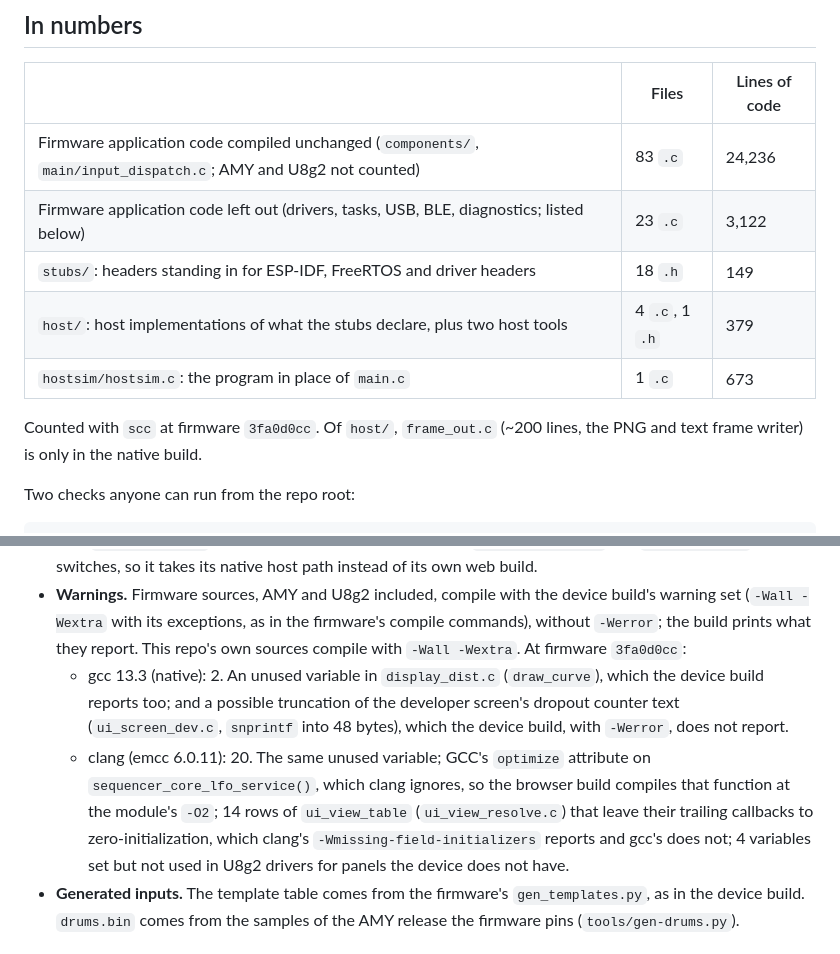
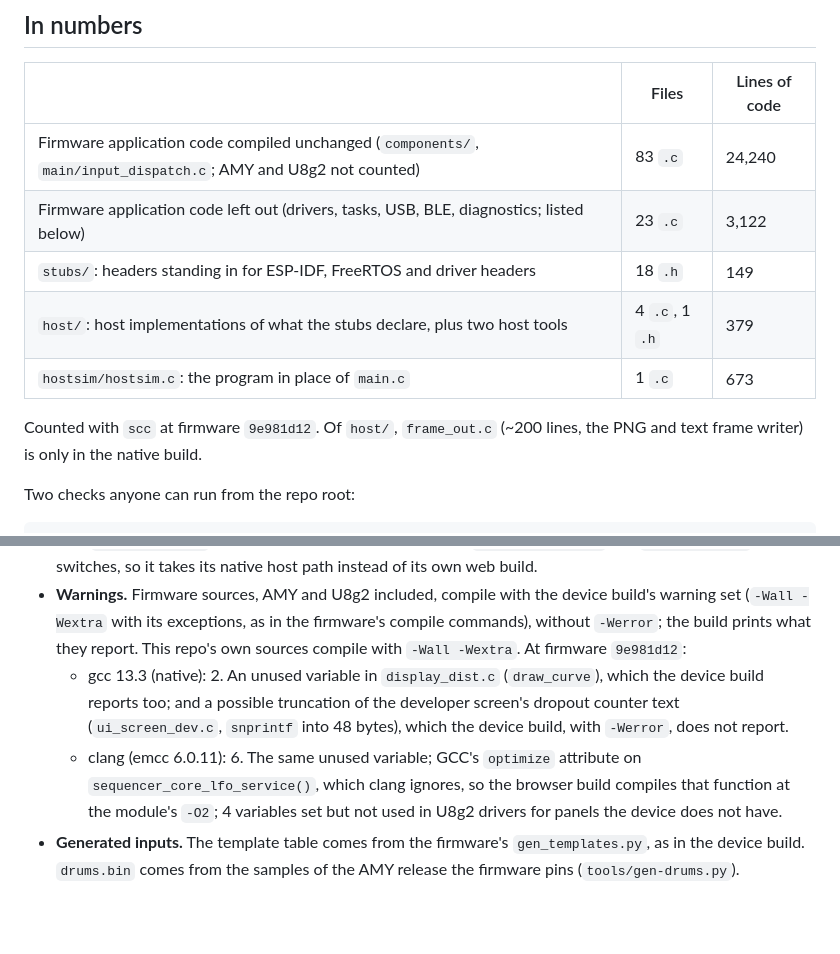
Before and after one commit to rt-rtos/amysynth-wasm, a Markdown page: SHIMS.md, 2 parts joined by grey strips. GitHub-like rendering; blank space fills up the shorter version.

Commit message:
Firmware 9e981d12: ui_view_table without clang warnings
The table's rows name their optional callbacks, so clang's
-Wmissing-field-initializers no longer reports 14 of them. SHIMS.md
takes the new pin's figures: 2 warnings from gcc, 6 from clang.

```diff
--- a/SHIMS.md
+++ b/SHIMS.md
@@ -9,13 +9,13 @@ submodule, with no patches and no host-only branches.
 
 | | Files | Lines of code |
 |---|---|---|
-| Firmware application code compiled unchanged (`components/`, `main/input_dispatch.c`; AMY and U8g2 not counted) | 83 `.c` | 24,236 |
+| Firmware application code compiled unchanged (`components/`, `main/input_dispatch.c`; AMY and U8g2 not counted) | 83 `.c` | 24,240 |
 | Firmware application code left out (drivers, tasks, USB, BLE, diagnostics; listed below) | 23 `.c` | 3,122 |
 | `stubs/`: headers standing in for ESP-IDF, FreeRTOS and driver headers | 18 `.h` | 149 |
 | `host/`: host implementations of what the stubs declare, plus two host tools | 4 `.c`, 1 `.h` | 379 |
 | `hostsim/hostsim.c`: the program in place of `main.c` | 1 `.c` | 673 |
 
-Counted with `scc` at firmware `3fa0d0cc`. Of `host/`, `frame_out.c` (~200
+Counted with `scc` at firmware `9e981d12`. Of `host/`, `frame_out.c` (~200
 lines, the PNG and text frame writer) is only in the native build.
 
 Two checks anyone can run from the repo root:
@@ -149,18 +149,15 @@ Functions `hostsim.c` defines in place of firmware ones:
   device build's warning set (`-Wall -Wextra` with its exceptions, as in
   the firmware's compile commands), without `-Werror`; the build prints what
   they report. This repo's own sources compile with `-Wall -Wextra`. At
-  firmware `3fa0d0cc`:
+  firmware `9e981d12`:
   - gcc 13.3 (native): 2. An unused variable in `display_dist.c`
     (`draw_curve`), which the device build reports too; and a possible
     truncation of the developer screen's dropout counter text
     (`ui_screen_dev.c`, `snprintf` into 48 bytes), which the device build,
     with `-Werror`, does not report.
-  - clang (emcc 6.0.11): 20. The same unused variable; GCC's
-    `optimize` attribute on `sequencer_core_lfo_service()`, which clang
-    ignores, so the browser build compiles that function at the module's
-    `-O2`; 14 rows of `ui_view_table` (`ui_view_resolve.c`) that leave their
-    trailing callbacks to zero-initialization, which clang's
-    `-Wmissing-field-initializers` reports and gcc's does not; 4 variables
+  - clang (emcc 6.0.11): 6. The same unused variable; GCC's `optimize`
+    attribute on `sequencer_core_lfo_service()`, which clang ignores, so the
+    browser build compiles that function at the module's `-O2`; 4 variables
     set but not used in U8g2 drivers for panels the device does not have.
 - **Generated inputs.** The template table comes from the firmware's
   `gen_templates.py`, as in the device build. `drums.bin` comes from the
```
